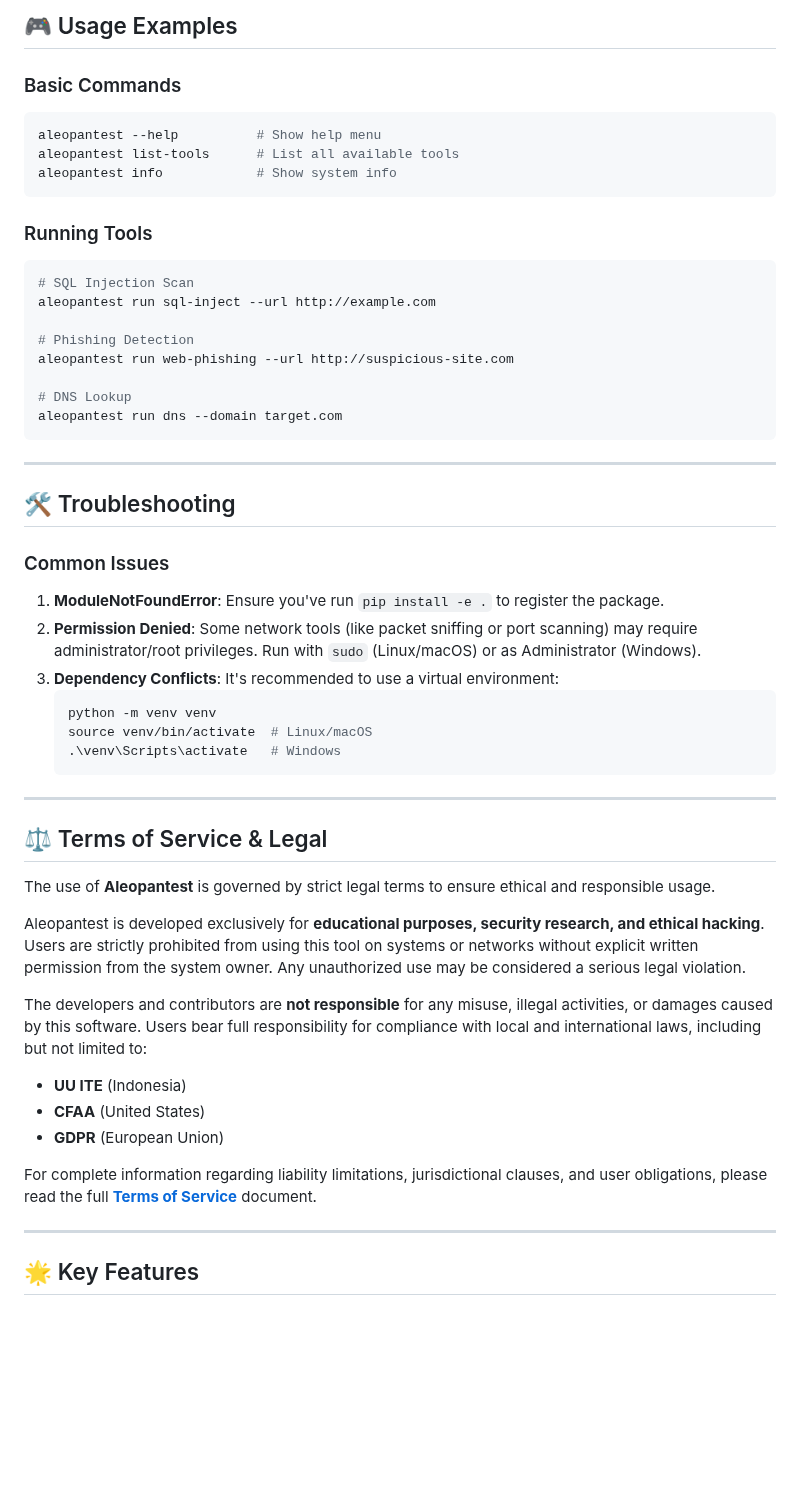
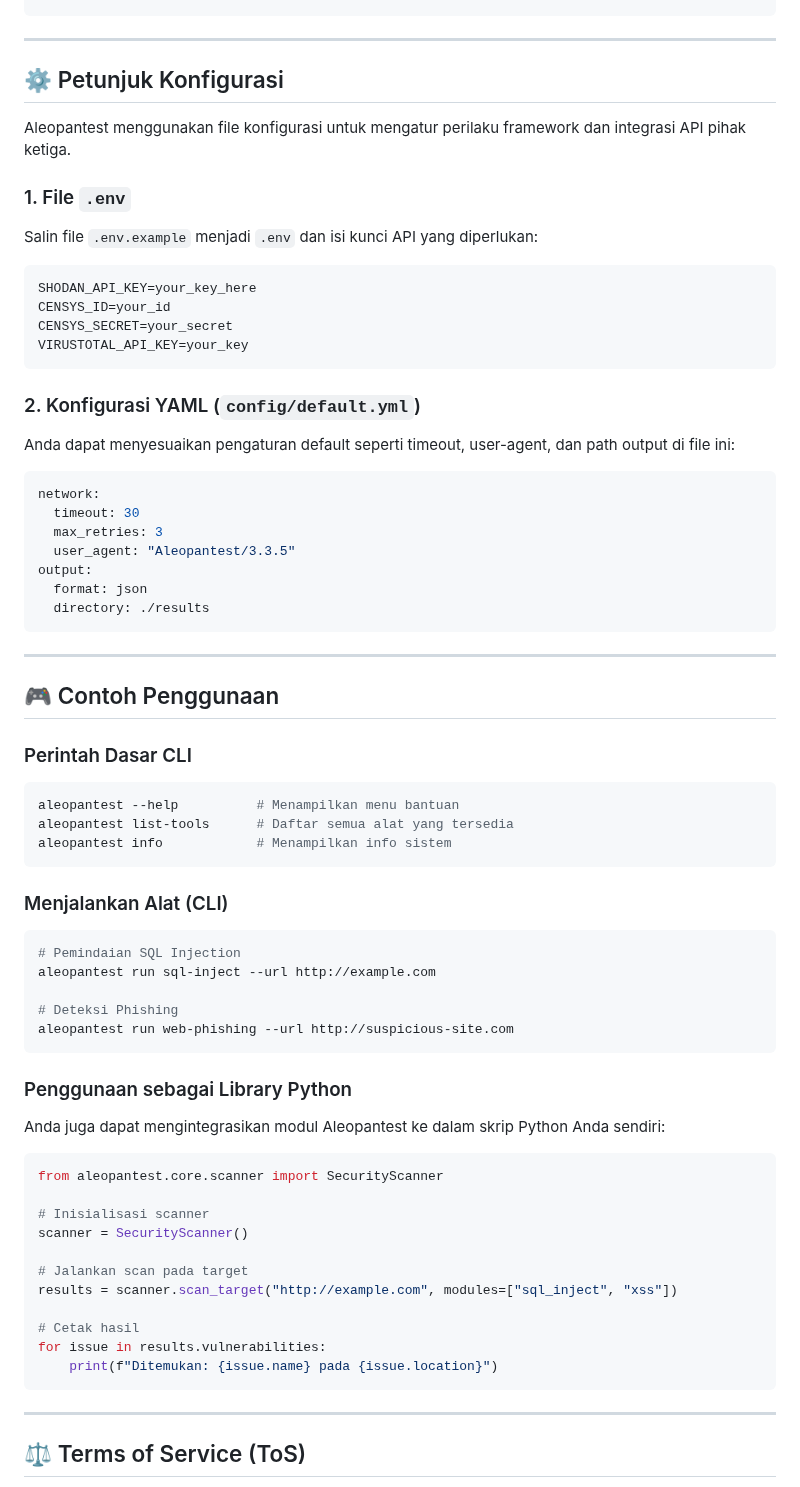
Before and after one commit to ZetaGo-Aurum/AleoPantest, a Markdown page: README.md, the part around one of its changes. GitHub-like rendering; blank space fills up the shorter version.

Commit message:
Update README.md with detailed project description, installation, configuration, and comprehensive ToS in Indonesian

````diff
--- a/README.md
+++ b/README.md
@@ -77,54 +51,70 @@ For a full list, see [requirements.txt](requirements.txt).
-## 🎮 Usage Examples
-
-### Basic Commands
-```bash
-aleopantest --help          # Show help menu
-aleopantest list-tools      # List all available tools
-aleopantest info            # Show system info
-```
-
-### Running Tools
-```bash
-# SQL Injection Scan
-aleopantest run sql-inject --url http://example.com
-
-# Phishing Detection
-aleopantest run web-phishing --url http://suspicious-site.com
-
-# DNS Lookup
-aleopantest run dns --domain target.com
 ```
 
 ---
 
-## 🛠️ Troubleshooting
+## ⚙️ Petunjuk Konfigurasi
 
-### Common Issues
-1. **ModuleNotFoundError**: Ensure you've run `pip install -e .` to register the package.
-2. **Permission Denied**: Some network tools (like packet sniffing or port scanning) may require administrator/root privileges. Run with `sudo` (Linux/macOS) or as Administrator (Windows).
-3. **Dependency Conflicts**: It's recommended to use a virtual environment:
-   ```bash
-   python -m venv venv
-   source venv/bin/activate  # Linux/macOS
-   .\venv\Scripts\activate   # Windows
-   ```
+Aleopantest menggunakan file konfigurasi untuk mengatur perilaku framework dan integrasi API pihak ketiga.
+
+### 1. File `.env`
+Salin file `.env.example` menjadi `.env` dan isi kunci API yang diperlukan:
+```env
+SHODAN_API_KEY=your_key_here
+CENSYS_ID=your_id
+CENSYS_SECRET=your_secret
+VIRUSTOTAL_API_KEY=your_key
+```
+
+### 2. Konfigurasi YAML (`config/default.yml`)
+Anda dapat menyesuaikan pengaturan default seperti timeout, user-agent, dan path output di file ini:
+```yaml
+network:
+  timeout: 30
+  max_retries: 3
+  user_agent: "Aleopantest/3.3.5"
+output:
+  format: json
+  directory: ./results
+```
 
 ---
 
-## ⚖️ Terms of Service & Legal
+## 🎮 Contoh Penggunaan
 
-The use of **Aleopantest** is governed by strict legal terms to ensure ethical and responsible usage.
+### Perintah Dasar CLI
+```bash
+aleopantest --help          # Menampilkan menu bantuan
+aleopantest list-tools      # Daftar semua alat yang tersedia
+aleopantest info            # Menampilkan info sistem
+```
 
-Aleopantest is developed exclusively for **educational purposes, security research, and ethical hacking**. Users are strictly prohibited from using this tool on systems or networks without explicit written permission from the system owner. Any unauthorized use may be considered a serious legal violation.
+### Menjalankan Alat (CLI)
+```bash
+# Pemindaian SQL Injection
+aleopantest run sql-inject --url http://example.com
 
-The developers and contributors are **not responsible** for any misuse, illegal activities, or damages caused by this software. Users bear full responsibility for compliance with local and international laws, including but not limited to:
-- **UU ITE** (Indonesia)
-- **CFAA** (United States)
-- **GDPR** (European Union)
+# Deteksi Phishing
+aleopantest run web-phishing --url http://suspicious-site.com
+```
 
-For complete information regarding liability limitations, jurisdictional clauses, and user obligations, please read the full **[Terms of Service](TERMS_OF_SERVICE.md)** document.
+### Penggunaan sebagai Library Python
+Anda juga dapat mengintegrasikan modul Aleopantest ke dalam skrip Python Anda sendiri:
+
+```python
+from aleopantest.core.scanner import SecurityScanner
+
+# Inisialisasi scanner
+scanner = SecurityScanner()
+
+# Jalankan scan pada target
+results = scanner.scan_target("http://example.com", modules=["sql_inject", "xss"])
+
+# Cetak hasil
+for issue in results.vulnerabilities:
+    print(f"Ditemukan: {issue.name} pada {issue.location}")
+```
 
 ---
 
-## 🌟 Key Features
+## ⚖️ Terms of Service (ToS)
 
````
Also changed, not shown: other parts of README.md (+55 -58 lines).
